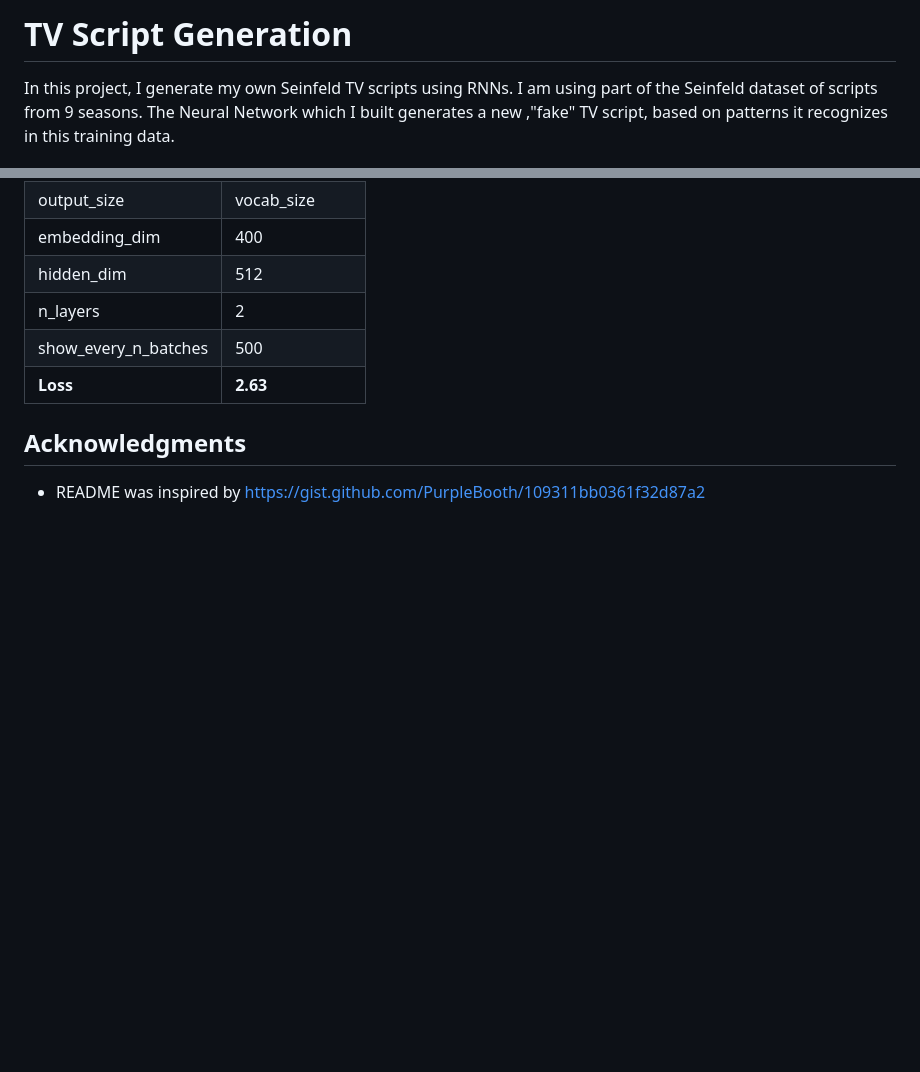
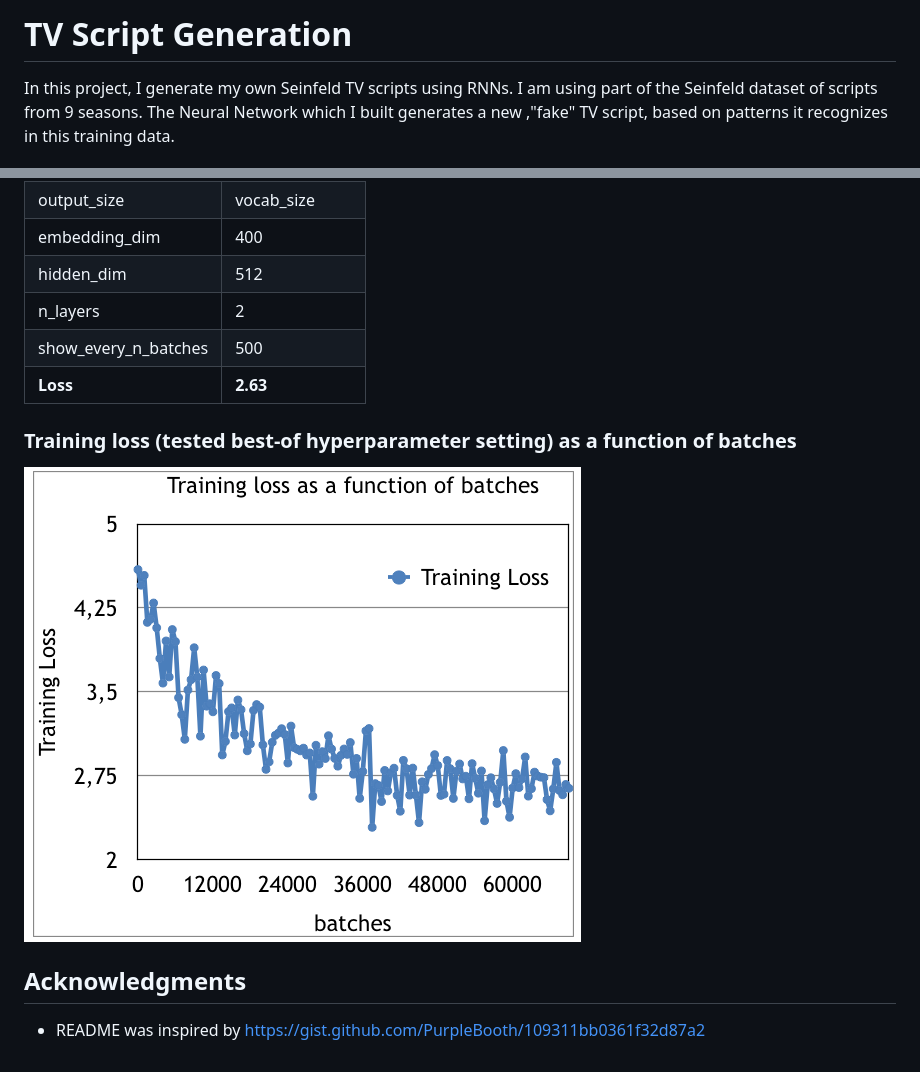
Before and after one commit to ddhartma/TV-Script-Generator, a Markdown page: README.md, 2 parts joined by grey strips. GitHub-like rendering; pictures changed too: Train_16_Plot.png (added); blank space fills up the shorter version.

Commit message:
docs: Add Train_Plot_16.png to README

```diff
--- a/README.md
+++ b/README.md
@@ -1,5 +1,5 @@
 [//]: # (Image References)
-[image1]: with_vs_wo_dropout2.png "with vs. w/ Dropout"
+[image1]: Train_16_Plot.png "Training loss as a function of batches (every 500 batches)"
 
 # TV Script Generation
 In this project, I generate my own Seinfeld TV scripts using RNNs. I am using part of the Seinfeld dataset of scripts from 9 seasons. The Neural Network which I built generates a new ,"fake" TV script, based on patterns it recognizes in this training data.
@@ -218,6 +218,9 @@ n_layers            |   2           |
 show_every_n_batches|   500         |
 **Loss**            |   **2.63**     |
 
+### Training loss (tested best-of hyperparameter setting) as a function of batches
+
+![image1]
 
 ## Acknowledgments
 
```
Also changed, not shown: other parts of README.md (+1 -1 lines).
